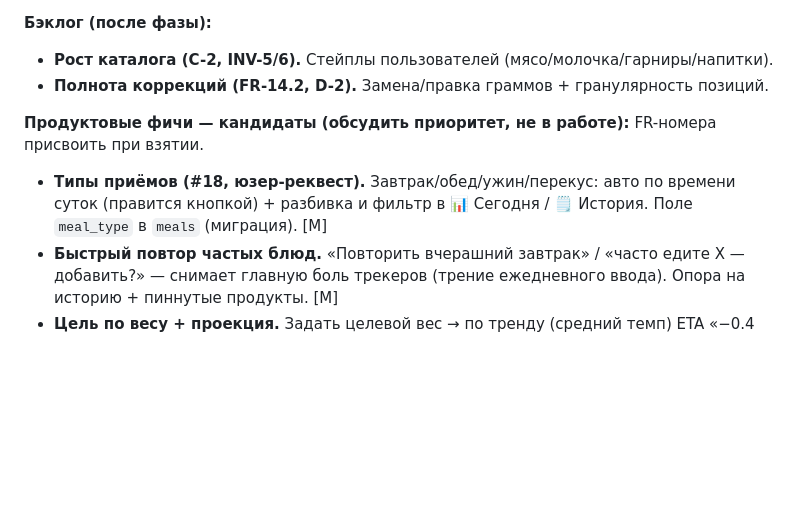
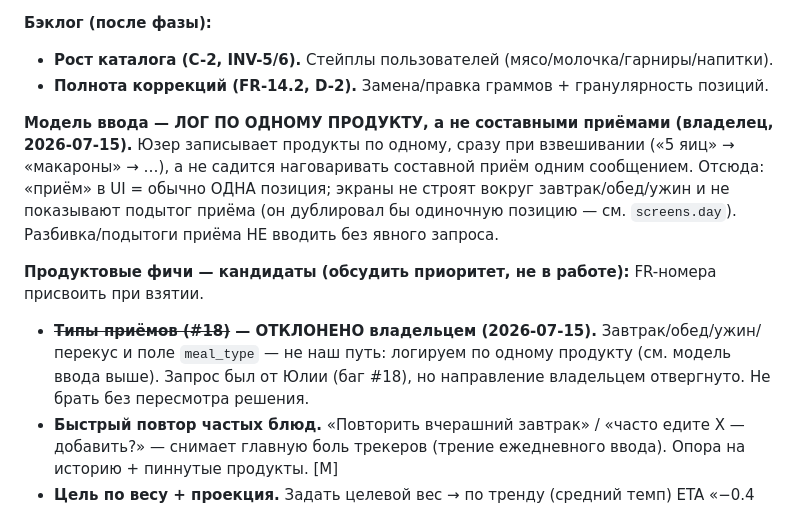
Before and after one commit to DaniilGreen/nutrition-bot, a Markdown page: docs/SPEC.md, the part around the change. Rendered like a GitHub page; blank space fills up the shorter version.

Commit message:
docs(spec): модель ввода — лог по одному продукту; типы приёмов (#18) отклонены владельцем

```diff
--- a/docs/SPEC.md
+++ b/docs/SPEC.md
@@ -767,9 +767,16 @@ Telegram принял все 15 экранов (`sendRichMessage` → `deleteMes
 - **Рост каталога (C-2, INV-5/6).** Стейплы пользователей (мясо/молочка/гарниры/напитки).
 - **Полнота коррекций (FR-14.2, D-2).** Замена/правка граммов + гранулярность позиций.
 
+**Модель ввода — ЛОГ ПО ОДНОМУ ПРОДУКТУ, а не составными приёмами (владелец, 2026-07-15).** Юзер
+записывает продукты по одному, сразу при взвешивании («5 яиц» → «макароны» → …), а не садится
+наговаривать составной приём одним сообщением. Отсюда: «приём» в UI = обычно ОДНА позиция; экраны
+не строят вокруг завтрак/обед/ужин и не показывают подытог приёма (он дублировал бы одиночную
+позицию — см. `screens.day`). Разбивка/подытоги приёма НЕ вводить без явного запроса.
+
 **Продуктовые фичи — кандидаты (обсудить приоритет, не в работе):** FR-номера присвоить при взятии.
-- **Типы приёмов (#18, юзер-реквест).** Завтрак/обед/ужин/перекус: авто по времени суток (правится
-  кнопкой) + разбивка и фильтр в 📊 Сегодня / 🗒 История. Поле `meal_type` в `meals` (миграция). [M]
+- **~~Типы приёмов (#18)~~ — ОТКЛОНЕНО владельцем (2026-07-15).** Завтрак/обед/ужин/перекус и поле
+  `meal_type` — не наш путь: логируем по одному продукту (см. модель ввода выше). Запрос был от
+  Юлии (баг #18), но направление владельцем отвергнуто. Не брать без пересмотра решения.
 - **Быстрый повтор частых блюд.** «Повторить вчерашний завтрак» / «часто едите X — добавить?» —
   снимает главную боль трекеров (трение ежедневного ввода). Опора на историю + пиннутые продукты. [M]
 - **Цель по весу + проекция.** Задать целевой вес → по тренду (средний темп) ETA «−0.4 кг/нед → к
```
